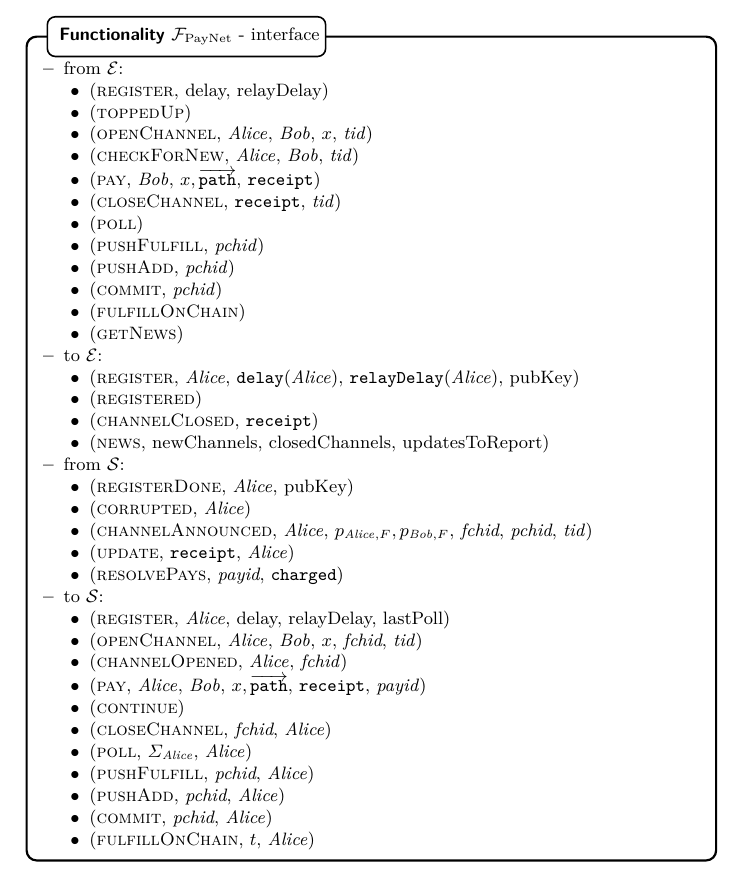
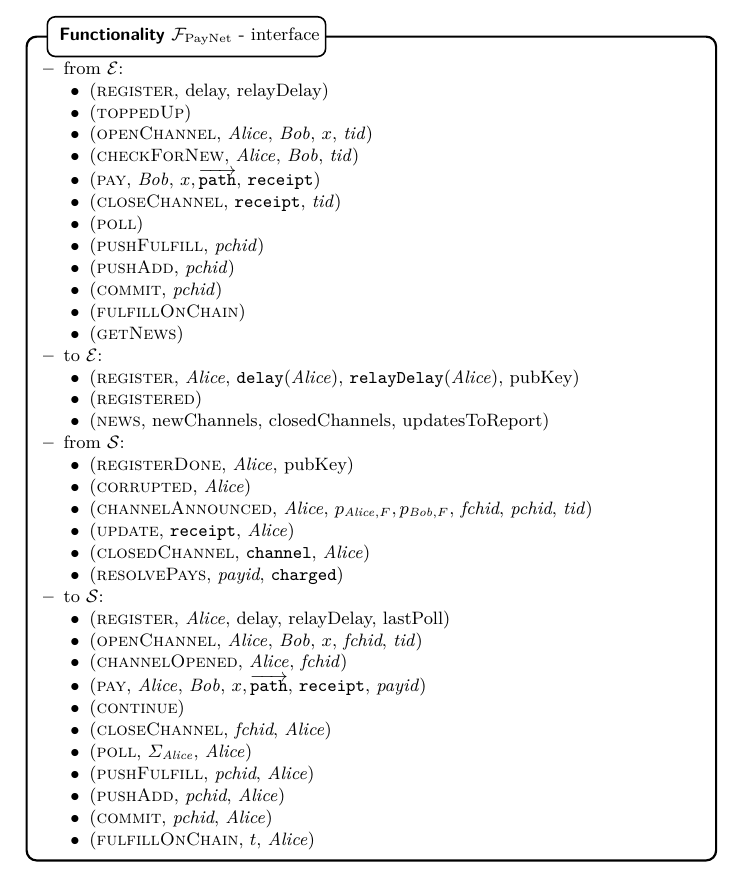
Before and after one commit to OrfeasLitos/PaymentChannels, a LaTeX paper (src/paymentChannels.tex, which reads src/payfunc.tex): part of page 32 of 88, cut so that both start at the same text. Compiled offline with pdfLaTeX.

Commit message:
Fix interface error with channelClosed

```diff
--- a/src/payfunc.tex
+++ b/src/payfunc.tex
@@ -24,7 +24,6 @@
           \item (\textsc{register}, \alice, \texttt{delay}(\alice),
           \texttt{relayDelay}(\alice), pubKey)
           \item (\textsc{registered})
-          \item (\textsc{channelClosed}, \texttt{receipt})
           \item (\textsc{news}, newChannels, closedChannels, updatesToReport)
         \end{itemize}
         \item from $\simulator$:
@@ -34,6 +33,7 @@
           \item (\textsc{channelAnnounced}, \alice, $p_{\alice, F}, p_{\bob,
           F}$, \textit{fchid}, \textit{pchid}, \textit{tid})
           \item (\textsc{update}, \texttt{receipt}, \alice)
+          \item (\textsc{closedChannel}, \texttt{channel}, \alice)
           \item (\textsc{resolvePays}, \textit{payid}, \texttt{charged})
         \end{itemize}
         \item to $\simulator$:
```
